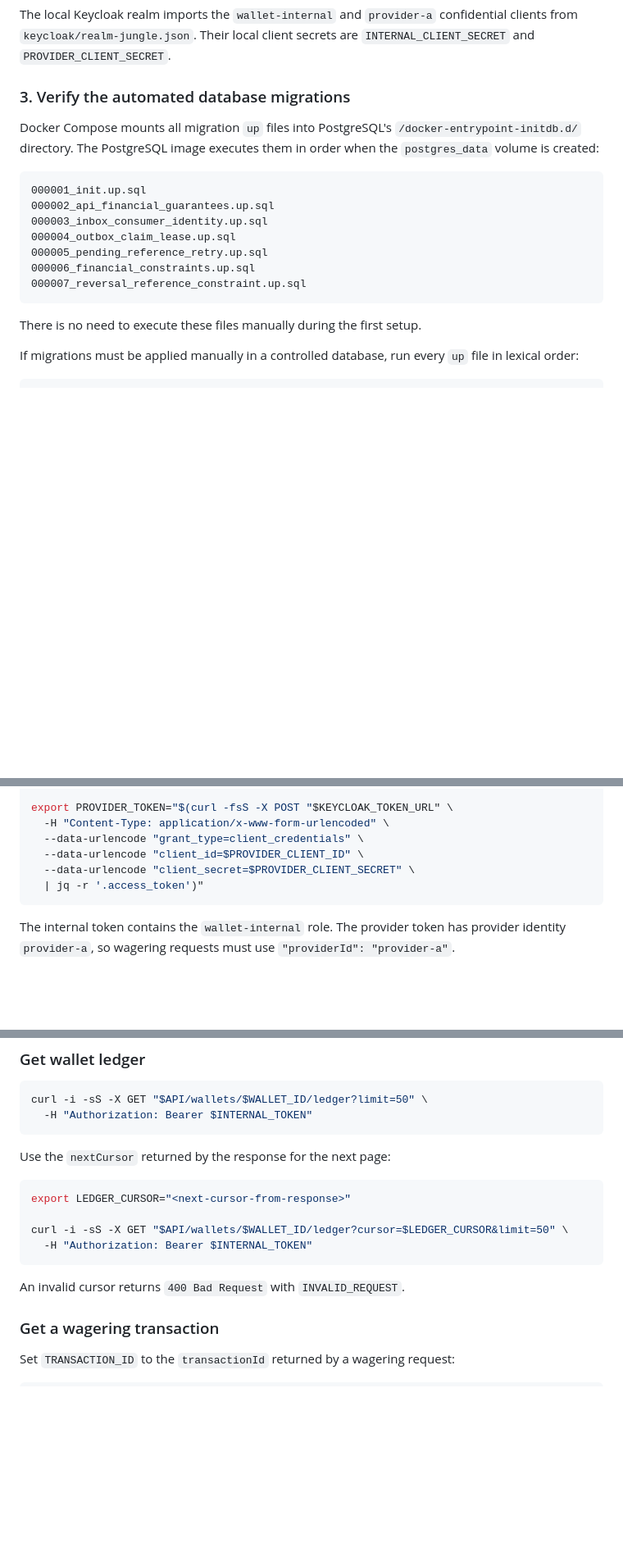
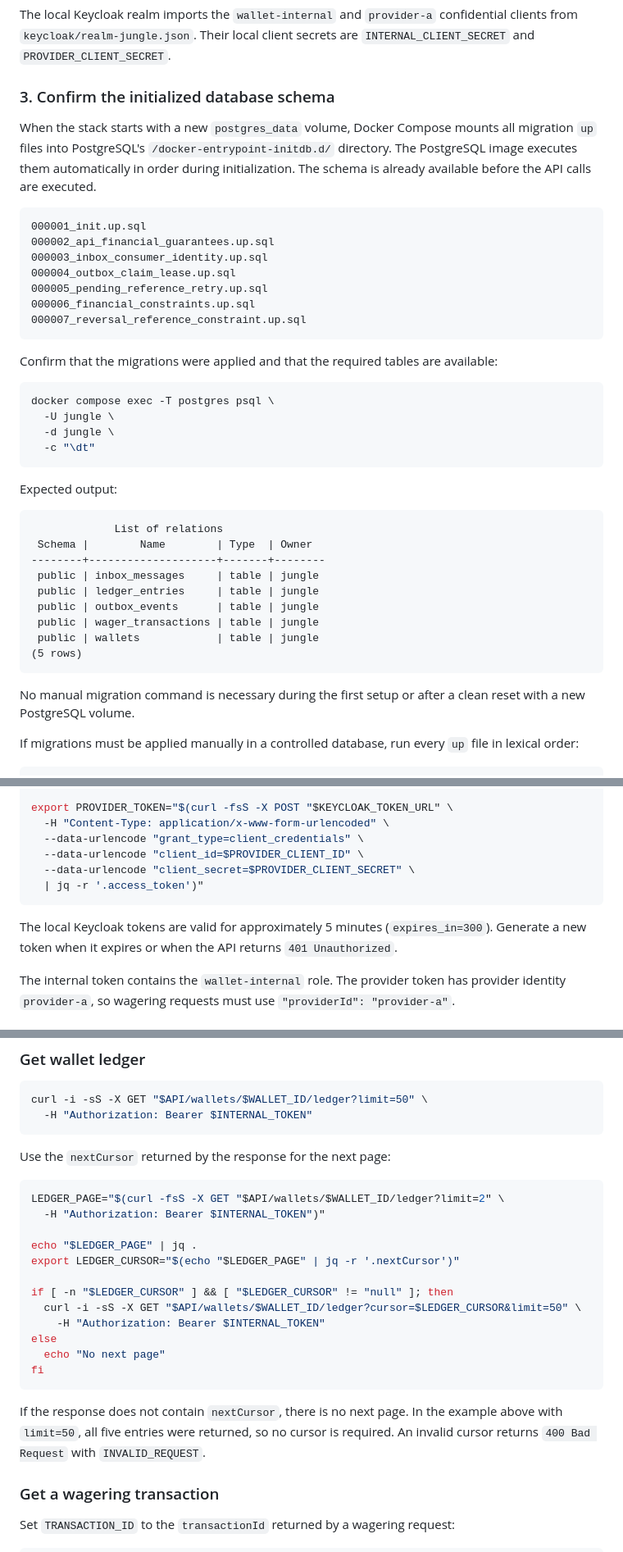
Before and after one commit to jeffotoni/jungle-backend, a Markdown page: cmd/api/README.md, 3 parts joined by grey strips. Shown at 82% size. Drawn GitHub-style; blank space fills up the shorter version.

Commit message:
docs(api): complete local setup and manual validation guide
  - document full Docker Compose startup and dependency checks
  - explain automatic and manual database migrations
  - add expected PostgreSQL schema output
  - document Keycloak token generation and expiration
  - add complete curl flows for wallet and wagering operations
  - document idempotency replay and conflict scenarios
  - add SQL verification for wallet, wagers, ledger and outbox
  - document outbox PENDING to PUBLISHED behavior
  - improve ledger pagination and cursor examples
  - add authentication and provider-isolation checks
  - improve reset and clean-start instructions

````diff
--- a/cmd/api/README.md
+++ b/cmd/api/README.md
@@ -276,9 +276,9 @@ aws --endpoint-url=http://localhost:4566 \
 
 The local Keycloak realm imports the `wallet-internal` and `provider-a` confidential clients from `keycloak/realm-jungle.json`. Their local client secrets are `INTERNAL_CLIENT_SECRET` and `PROVIDER_CLIENT_SECRET`.
 
-### 3. Verify the automated database migrations
+### 3. Confirm the initialized database schema
 
-Docker Compose mounts all migration `up` files into PostgreSQL's `/docker-entrypoint-initdb.d/` directory. The PostgreSQL image executes them in order when the `postgres_data` volume is created:
+When the stack starts with a new `postgres_data` volume, Docker Compose mounts all migration `up` files into PostgreSQL's `/docker-entrypoint-initdb.d/` directory. The PostgreSQL image executes them automatically in order during initialization. The schema is already available before the API calls are executed.
 
 ```text
 000001_init.up.sql
@@ -290,7 +290,30 @@ Docker Compose mounts all migration `up` files into PostgreSQL's `/docker-entryp
 000007_reversal_reference_constraint.up.sql
 ```
 
-There is no need to execute these files manually during the first setup.
+Confirm that the migrations were applied and that the required tables are available:
+
+```bash
+docker compose exec -T postgres psql \
+  -U jungle \
+  -d jungle \
+  -c "\dt"
+```
+
+Expected output:
+
+```text
+             List of relations
+ Schema |        Name        | Type  | Owner
+--------+--------------------+-------+--------
+ public | inbox_messages     | table | jungle
+ public | ledger_entries     | table | jungle
+ public | outbox_events      | table | jungle
+ public | wager_transactions | table | jungle
+ public | wallets            | table | jungle
+(5 rows)
+```
+
+No manual migration command is necessary during the first setup or after a clean reset with a new PostgreSQL volume.
 
 If migrations must be applied manually in a controlled database, run every `up` file in lexical order:
 
@@ -390,6 +396,8 @@ export PROVIDER_TOKEN="$(curl -fsS -X POST "$KEYCLOAK_TOKEN_URL" \
   | jq -r '.access_token')"
 ```
 
+The local Keycloak tokens are valid for approximately 5 minutes (`expires_in=300`). Generate a new token when it expires or when the API returns `401 Unauthorized`.
+
 The internal token contains the `wallet-internal` role. The provider token has provider identity `provider-a`, so wagering requests must use `"providerId": "provider-a"`.
 
 ### 7. Run the first API smoke test
@@ -773,13 +785,21 @@ curl -i -sS -X GET "$API/wallets/$WALLET_ID/ledger?limit=50" \
 Use the `nextCursor` returned by the response for the next page:
 
 ```bash
-export LEDGER_CURSOR="<next-cursor-from-response>"
+LEDGER_PAGE="$(curl -fsS -X GET "$API/wallets/$WALLET_ID/ledger?limit=2" \
+  -H "Authorization: Bearer $INTERNAL_TOKEN")"
 
-curl -i -sS -X GET "$API/wallets/$WALLET_ID/ledger?cursor=$LEDGER_CURSOR&limit=50" \
-  -H "Authorization: Bearer $INTERNAL_TOKEN"
+echo "$LEDGER_PAGE" | jq .
+export LEDGER_CURSOR="$(echo "$LEDGER_PAGE" | jq -r '.nextCursor')"
+
+if [ -n "$LEDGER_CURSOR" ] && [ "$LEDGER_CURSOR" != "null" ]; then
+  curl -i -sS -X GET "$API/wallets/$WALLET_ID/ledger?cursor=$LEDGER_CURSOR&limit=50" \
+    -H "Authorization: Bearer $INTERNAL_TOKEN"
+else
+  echo "No next page"
+fi
 ```
 
-An invalid cursor returns `400 Bad Request` with `INVALID_REQUEST`.
+If the response does not contain `nextCursor`, there is no next page. In the example above with `limit=50`, all five entries were returned, so no cursor is required. An invalid cursor returns `400 Bad Request` with `INVALID_REQUEST`.
 
 ### Get a wagering transaction
 
````
Also changed, not shown: other parts of cmd/api/README.md (+8 -21 lines).
